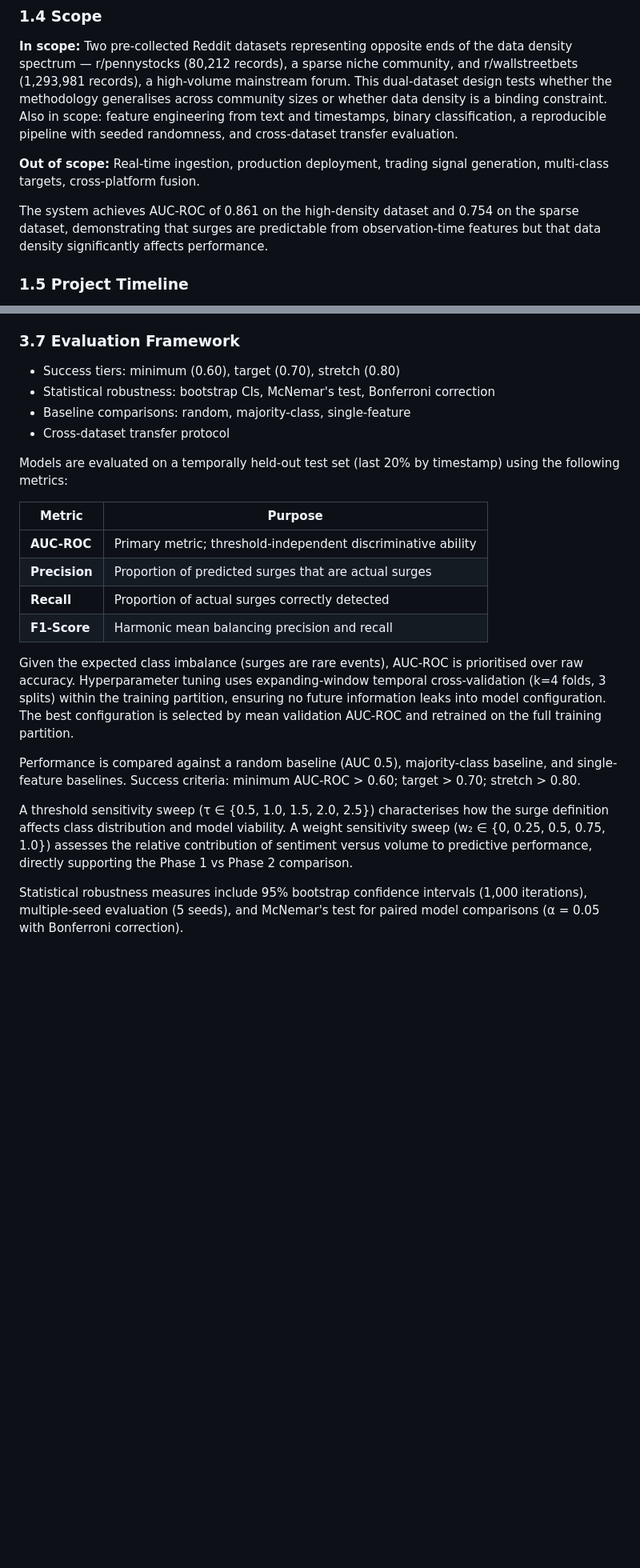
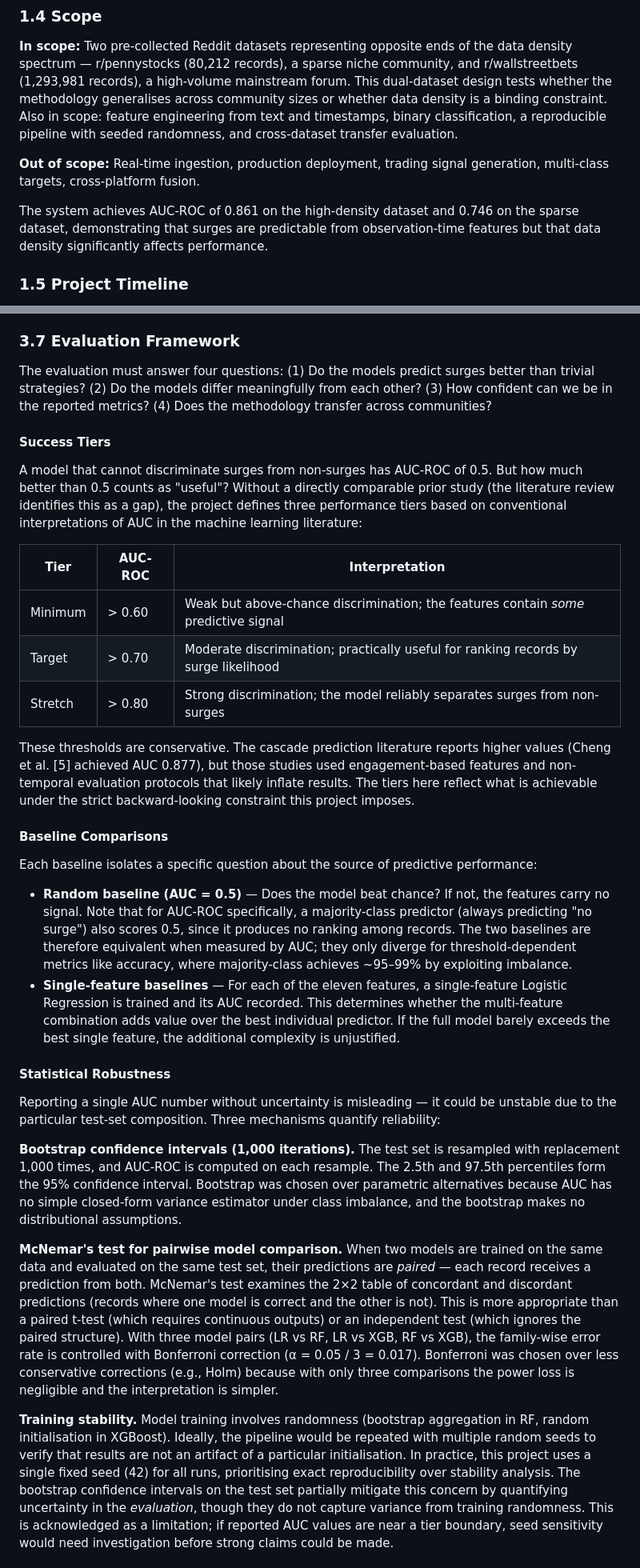
Before and after one commit to yenthanh115/uol-bsc-cm3070-final-project, a Markdown page: reports/04-draft/draft-report-v0.4.7.md, 2 parts joined by grey strips. Shown at 80% size. Rendered like a GitHub page; blank space fills up the shorter version.

Commit message:
docs(reports): Bump draft report to v0.4.7 with refined evaluation framework
- Update performance metrics for r/wallstreetbets (Random Forest: 0.852 → 0.854) and r/pennystocks (0.754 → 0.746)
- Expand evaluation framework section with detailed explanatory prose addressing four core evaluation questions
- Restructure success tiers as formal table with interpretations and reasoning for each performance level
- Add comprehensive justification for tier thresholds with literature context and conservative calibration rationale
- Clarify statistical robustness methods and their role in answering evaluation questions
- Enhance evaluation rationale with explicit connections between metrics and project objectives

```diff
--- a/reports/04-draft/draft-report-v0.4.6.md
+++ b/reports/04-draft/draft-report-v0.4.7.md
@@ -40,7 +40,7 @@ The target derives from posting volume (timestamp-based record counts) rather th
 
 **Out of scope:** Real-time ingestion, production deployment, trading signal generation, multi-class targets, cross-platform fusion.
 
-The system achieves AUC-ROC of 0.861 on the high-density dataset and 0.754 on the sparse dataset, demonstrating that surges are predictable from observation-time features but that data density significantly affects performance.
+The system achieves AUC-ROC of 0.861 on the high-density dataset and 0.746 on the sparse dataset, demonstrating that surges are predictable from observation-time features but that data density significantly affects performance.
 
 ### 1.5 Project Timeline
 
@@ -521,25 +521,35 @@ In each fold, the training window includes all records from the start up to a sp
 
 
 ### 3.7 Evaluation Framework
-- Success tiers: minimum (0.60), target (0.70), stretch (0.80)
-- Statistical robustness: bootstrap CIs, McNemar's test, Bonferroni correction
-- Baseline comparisons: random, majority-class, single-feature
-- Cross-dataset transfer protocol
 
+The evaluation must answer four questions: (1) Do the models predict surges better than trivial strategies? (2) Do the models differ meaningfully from each other? (3) How confident can we be in the reported metrics? (4) Does the methodology transfer across communities?
 
-Models are evaluated on a temporally held-out test set (last 20% by timestamp) using the following metrics:
+#### Success Tiers
 
-| Metric | Purpose |
-|--------|---------|
-| **AUC-ROC** | Primary metric; threshold-independent discriminative ability |
-| **Precision** | Proportion of predicted surges that are actual surges |
-| **Recall** | Proportion of actual surges correctly detected |
-| **F1-Score** | Harmonic mean balancing precision and recall |
+A model that cannot discriminate surges from non-surges has AUC-ROC of 0.5. But how much better than 0.5 counts as "useful"? Without a directly comparable prior study (the literature review identifies this as a gap), the project defines three performance tiers based on conventional interpretations of AUC in the machine learning literature:
 
-Given the expected class imbalance (surges are rare events), AUC-ROC is prioritised over raw accuracy. Hyperparameter tuning uses expanding-window temporal cross-validation (k=4 folds, 3 splits) within the training partition, ensuring no future information leaks into model configuration. The best configuration is selected by mean validation AUC-ROC and retrained on the full training partition.
+| Tier | AUC-ROC | Interpretation |
+|------|---------|----------------|
+| Minimum | > 0.60 | Weak but above-chance discrimination; the features contain *some* predictive signal |
+| Target | > 0.70 | Moderate discrimination; practically useful for ranking records by surge likelihood |
+| Stretch | > 0.80 | Strong discrimination; the model reliably separates surges from non-surges |
 
-Performance is compared against a random baseline (AUC 0.5), majority-class baseline, and single-feature baselines. Success criteria: minimum AUC-ROC > 0.60; target > 0.70; stretch > 0.80.
+These thresholds are conservative. The cascade prediction literature reports higher values (Cheng et al. [5] achieved AUC 0.877), but those studies used engagement-based features and non-temporal evaluation protocols that likely inflate results. The tiers here reflect what is achievable under the strict backward-looking constraint this project imposes.
 
-A threshold sensitivity sweep (τ ∈ {0.5, 1.0, 1.5, 2.0, 2.5}) characterises how the surge definition affects class distribution and model viability. A weight sensitivity sweep (w₂ ∈ {0, 0.25, 0.5, 0.75, 1.0}) assesses the relative contribution of sentiment versus volume to predictive performance, directly supporting the Phase 1 vs Phase 2 comparison.
+#### Baseline Comparisons
 
-Statistical robustness measures include 95% bootstrap confidence intervals (1,000 iterations), multiple-seed evaluation (5 seeds), and McNemar's test for paired model comparisons (α = 0.05 with Bonferroni correction).
+Each baseline isolates a specific question about the source of predictive performance:
+
+- **Random baseline (AUC = 0.5)** — Does the model beat chance? If not, the features carry no signal. Note that for AUC-ROC specifically, a majority-class predictor (always predicting "no surge") also scores 0.5, since it produces no ranking among records. The two baselines are therefore equivalent when measured by AUC; they only diverge for threshold-dependent metrics like accuracy, where majority-class achieves ~95–99% by exploiting imbalance.
+- **Single-feature baselines** — For each of the eleven features, a single-feature Logistic Regression is trained and its AUC recorded. This determines whether the multi-feature combination adds value over the best individual predictor. If the full model barely exceeds the best single feature, the additional complexity is unjustified.
+
+#### Statistical Robustness
+
+Reporting a single AUC number without uncertainty is misleading — it could be unstable due to the particular test-set composition. Three mechanisms quantify reliability:
+
+**Bootstrap confidence intervals (1,000 iterations).** The test set is resampled with replacement 1,000 times, and AUC-ROC is computed on each resample. The 2.5th and 97.5th percentiles form the 95% confidence interval. Bootstrap was chosen over parametric alternatives because AUC has no simple closed-form variance estimator under class imbalance, and the bootstrap makes no distributional assumptions.
+
+**McNemar's test for pairwise model comparison.** When two models are trained on the same data and evaluated on the same test set, their predictions are *paired* — each record receives a prediction from both. McNemar's test examines the 2×2 table of concordant and discordant predictions (records where one model is correct and the other is not). This is more appropriate than a paired t-test (which requires continuous outputs) or an independent test (which ignores the paired structure). With three model pairs (LR vs RF, LR vs XGB, RF vs XGB), the family-wise error rate is controlled with Bonferroni correction (α = 0.05 / 3 = 0.017). Bonferroni was chosen over less conservative corrections (e.g., Holm) because with only three comparisons the power loss is negligible and the interpretation is simpler.
+
+**Training stability.** Model training involves randomness (bootstrap aggregation in RF, random initialisation in XGBoost). Ideally, the pipeline would be repeated with multiple random seeds to verify that results are not an artifact of a particular initialisation. In practice, this project uses a single fixed seed (42) for all runs, prioritising exact reproducibility over stability analysis. The bootstrap confidence intervals on the test set partially mitigate this concern by quantifying uncertainty in the *evaluation*, though they do not capture variance from training randomness. This is acknowledged as a limitation; if reported AUC values are near a tier boundary, seed sensitivity would need investigation before strong claims could be made.
+
```
Also changed, not shown: other parts of reports/04-draft/draft-report-v0.4.7.md (+28 -1 lines).
